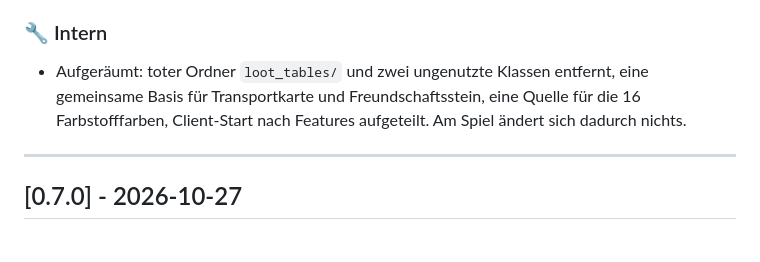
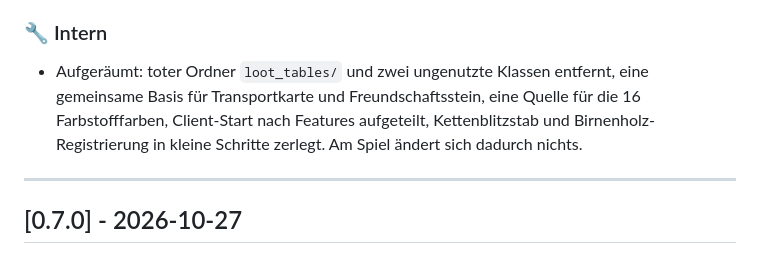
Before and after one commit to the3ver/mc-3ver, a Markdown page: CHANGELOG.md, the part around the change. GitHub-like rendering.

Commit message:
docs: mention wand and pear wood refactoring in the 0.7.1 changelog
Co-Authored-By: Claude Opus 5.5 <noreply@anthropic.com>

```diff
--- a/CHANGELOG.md
+++ b/CHANGELOG.md
@@ -10,7 +10,7 @@ Das Format basiert auf [Keep a Changelog](https://keepachangelog.com/de/1.0.0/)
 * **Dimensionsnamen übersetzt:** Der Tooltip der Transportkarte zeigte auch auf Deutsch "Overworld" oder "The End". Jetzt steht dort "Oberwelt", "Nether" oder "End". Die Aktionsleiste des Freundschaftssteins nennt die Dimension ebenfalls nur noch beim Namen, etwa "Frank: Nether".
 
 ### 🔧 Intern
-* Aufgeräumt: toter Ordner `loot_tables/` und zwei ungenutzte Klassen entfernt, eine gemeinsame Basis für Transportkarte und Freundschaftsstein, eine Quelle für die 16 Farbstofffarben, Client-Start nach Features aufgeteilt. Am Spiel ändert sich dadurch nichts.
+* Aufgeräumt: toter Ordner `loot_tables/` und zwei ungenutzte Klassen entfernt, eine gemeinsame Basis für Transportkarte und Freundschaftsstein, eine Quelle für die 16 Farbstofffarben, Client-Start nach Features aufgeteilt, Kettenblitzstab und Birnenholz-Registrierung in kleine Schritte zerlegt. Am Spiel ändert sich dadurch nichts.
 
 ---
 
```
Also changed, not shown: CHANGELOG_EN.md (+1 -1 lines).
